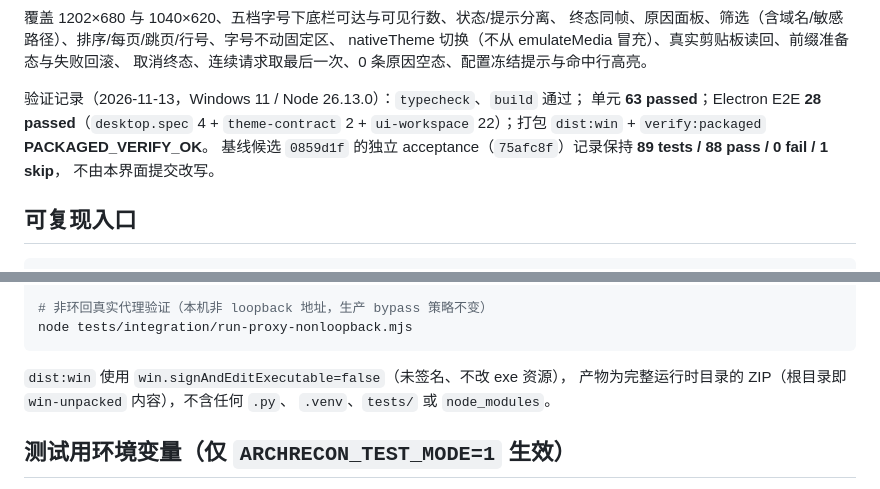
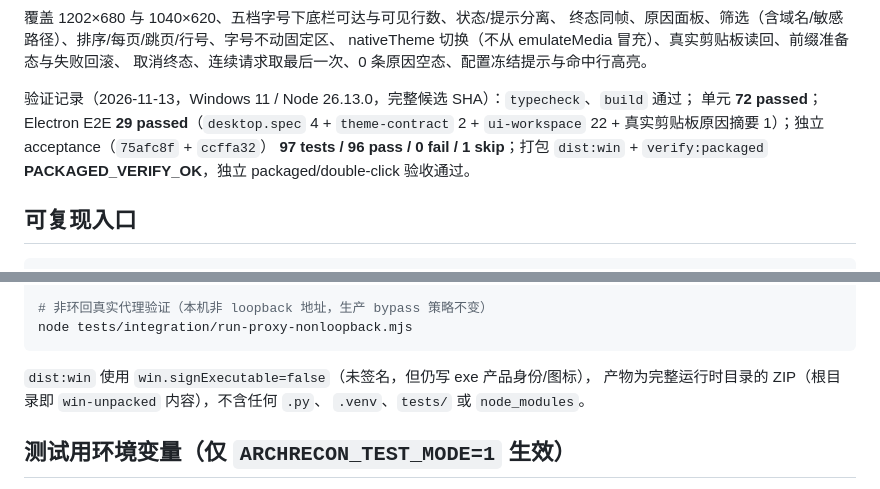
Before and after one commit to Lysander-9/Archive-Recon, a Markdown page: desktop/README.md, 2 parts joined by grey strips. Rendered like a GitHub page.

Commit message:
docs: record final candidate verification counts
Co-authored-by: multica-agent <github@multica.ai>

````diff
--- a/desktop/README.md
+++ b/desktop/README.md
@@ -65,11 +65,11 @@ npx playwright test --project=electron tests/e2e/ui-workspace.spec.ts
 nativeTheme 切换（不从 emulateMedia 冒充）、真实剪贴板读回、前缀准备态与失败回滚、
 取消终态、连续请求取最后一次、0 条原因空态、配置冻结提示与命中行高亮。
 
-验证记录（2026-11-13，Windows 11 / Node 26.13.0）：`typecheck`、`build` 通过；
-单元 **63 passed**；Electron E2E **28 passed**（`desktop.spec` 4 + `theme-contract` 2 +
-`ui-workspace` 22）；打包 `dist:win` + `verify:packaged` **PACKAGED_VERIFY_OK**。
-基线候选 `0859d1f` 的独立 acceptance（`75afc8f`）记录保持 **89 tests / 88 pass / 0 fail / 1 skip**，
-不由本界面提交改写。
+验证记录（2026-11-13，Windows 11 / Node 26.13.0，完整候选 SHA）：`typecheck`、`build` 通过；
+单元 **72 passed**；Electron E2E **29 passed**（`desktop.spec` 4 + `theme-contract` 2 +
+`ui-workspace` 22 + 真实剪贴板原因摘要 1）；独立 acceptance（`75afc8f` + `ccffa32`）
+**97 tests / 96 pass / 0 fail / 1 skip**；打包 `dist:win` + `verify:packaged`
+**PACKAGED_VERIFY_OK**，独立 packaged/double-click 验收通过。
 
 ## 可复现入口
 
@@ -91,7 +91,7 @@ node_modules/electron/dist/electron.exe acceptance/proxy/generated/run-proxy-acc
 node tests/integration/run-proxy-nonloopback.mjs
 ```
 
-`dist:win` 使用 `win.signAndEditExecutable=false`（未签名、不改 exe 资源），
+`dist:win` 使用 `win.signExecutable=false`（未签名，但仍写 exe 产品身份/图标），
 产物为完整运行时目录的 ZIP（根目录即 `win-unpacked` 内容），不含任何 `.py`、
 `.venv`、`tests/` 或 `node_modules`。
 
````
